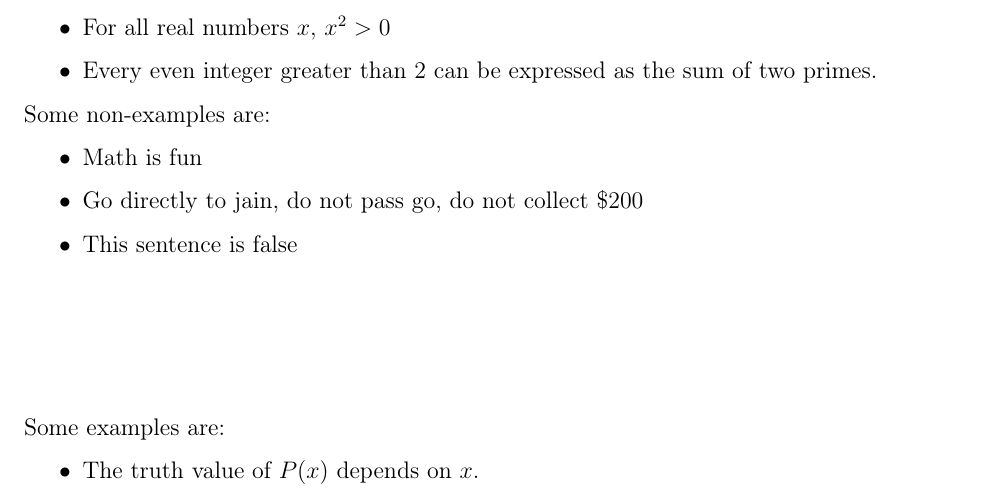
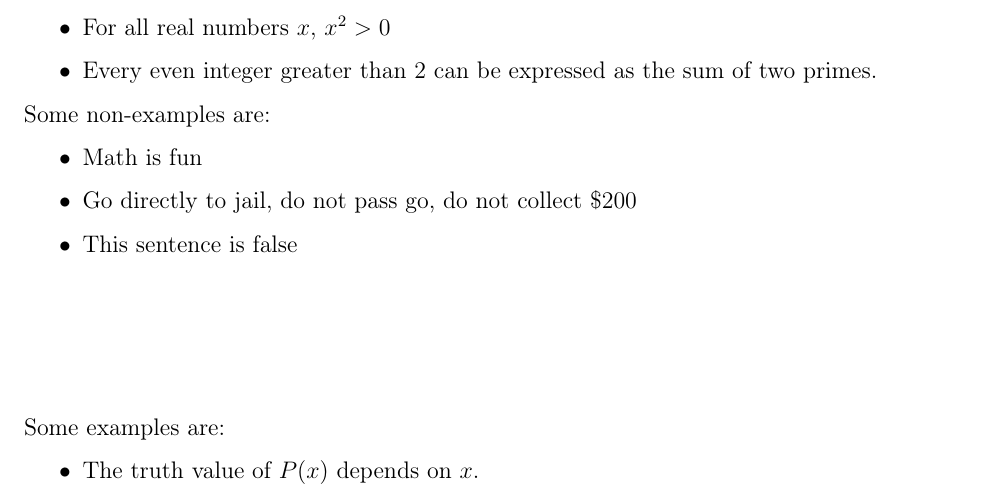
Before and after one commit to flatrat24/quarter04, a LaTeX document (COMP_2300/notes/lec_001.tex): part of page 1 of 8, cut so that both start at the same text. Compiled offline with pdfLaTeX.

Commit message:
fixed typo

```diff
--- a/COMP_2300/notes/lec_001.tex
+++ b/COMP_2300/notes/lec_001.tex
@@ -28,7 +28,7 @@ Some non-examples are:
 \begin{itemize}
   \itemsep0em
   \item Math is fun
-  \item Go directly to jain, do not pass go, do not collect \textdollar $200$
+  \item Go directly to jail, do not pass go, do not collect \textdollar $200$
   \item This sentence is false
 \end{itemize}
 
```
Also changed, not shown: COMP_2300/notes/main.pdf.
